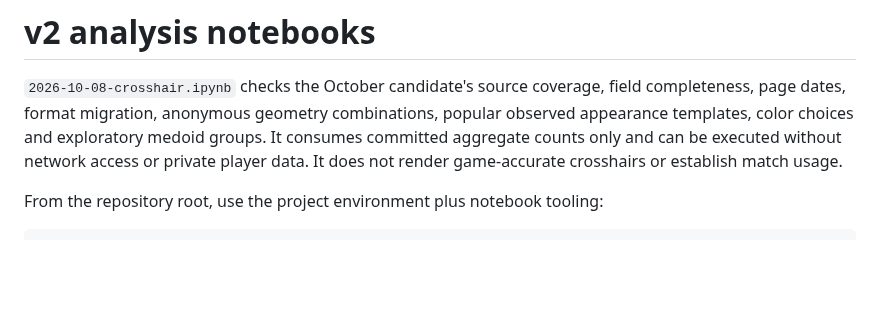
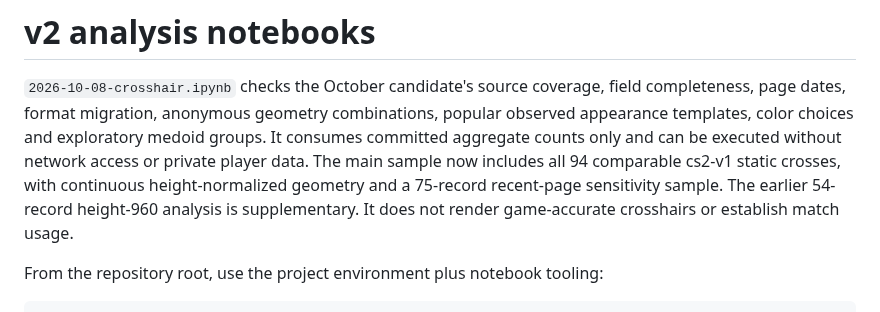
Before and after one commit to Starfie1d1272/CS2-Pro-Settings, a Markdown page: notebooks/v2/README.md, the part around the change. Drawn GitHub-style; blank space fills up the shorter version.

Commit message:
analysis: include all native crosshair heights and compare proportional templates

```diff
--- a/notebooks/v2/README.md
+++ b/notebooks/v2/README.md
@@ -4,7 +4,7 @@
 field completeness, page dates, format migration, anonymous geometry
 combinations, popular observed appearance templates, color choices and exploratory medoid groups. It consumes committed aggregate
 counts only and can be executed without network access or private player data.
-It does not render game-accurate crosshairs or establish match usage.
+The main sample now includes all 94 comparable cs2-v1 static crosses, with continuous height-normalized geometry and a 75-record recent-page sensitivity sample. The earlier 54-record height-960 analysis is supplementary. It does not render game-accurate crosshairs or establish match usage.
 
 From the repository root, use the project environment plus notebook tooling:
 
```
Also changed, not shown: reports/analysis/2026-10-08-crosshair.zh-CN.md (+33 -46 lines), figures/analysis/2026-10-08/coverage.png, figures/analysis/2026-10-08/popular-templates.png, figures/analysis/2026-10-08/raw-parameter-templates.png (added), 5 other files.
